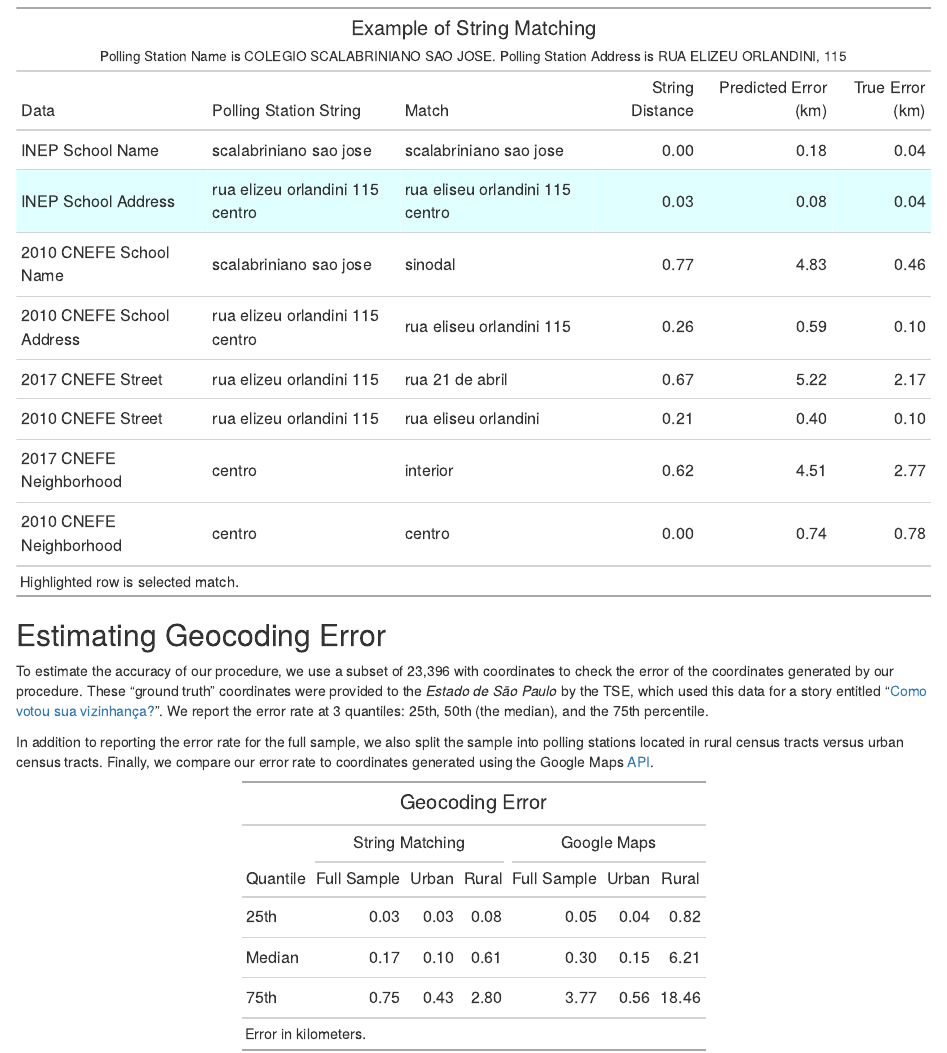
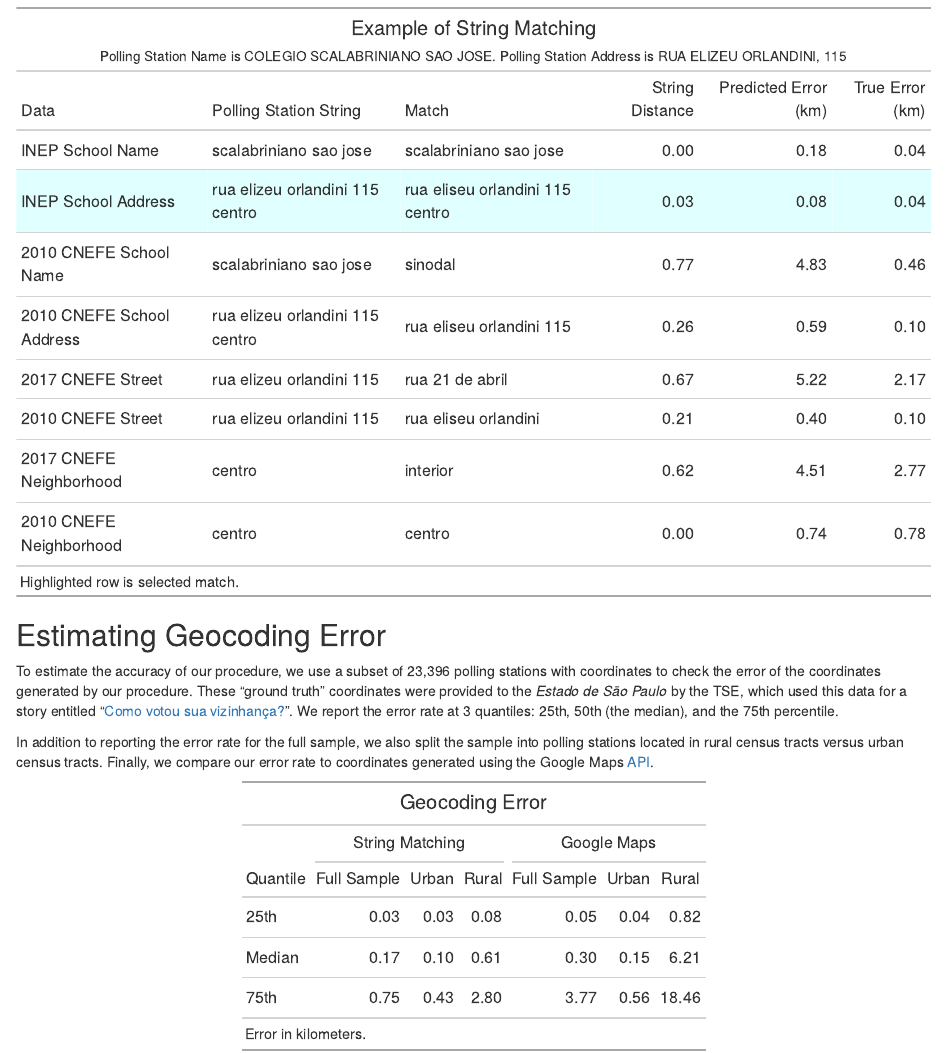
Before and after one commit to fdhidalgo/geocode_br_polling_stations, an R Markdown document (doc/geocoding_procedure.Rmd): the page in a window 1100 px wide, from 1670 px down. The pictures show the output file doc/geocoding_procedure.html that the author committed with the source, opened offline.

Commit message:
Fixed typo

````diff
--- a/doc/geocoding_procedure.Rmd
+++ b/doc/geocoding_procedure.Rmd
@@ -234,7 +234,7 @@ google_geocoded_df <- left_join(google_geocoded_df, rural_urban)
 
 ```
 
-To estimate the accuracy of our procedure, we use a subset of `r format(nrow(google_geocoded_df), nsmall=1, big.mark=",")` with coordinates to check the error of the coordinates generated by our procedure.
+To estimate the accuracy of our procedure, we use a subset of `r format(nrow(google_geocoded_df), nsmall=1, big.mark=",")` polling stations with coordinates to check the error of the coordinates generated by our procedure.
 These "ground truth" coordinates were provided to the *Estado de Sāo Paulo* by the TSE, which used this data for a story entitled "[Como votou sua vizinhança?](https://www.estadao.com.br/infograficos/politica,como-votou-sua-vizinhanca-explore-o-mapa-mais-detalhado-das-eleicoes,935858)".
 We report the error rate at 3 quantiles: 25th, 50th (the median), and the 75th percentile.
 
````
Also changed, not shown: doc/geocoding_procedure.html.
